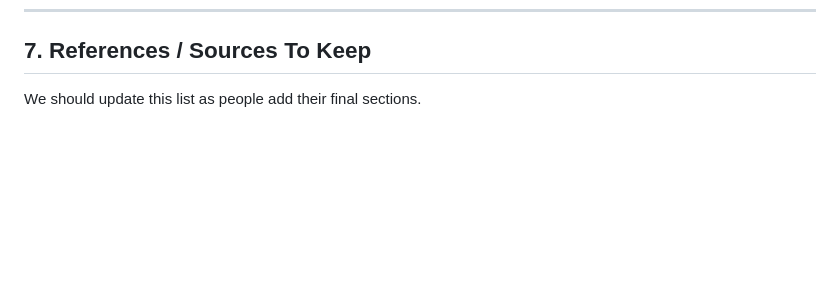
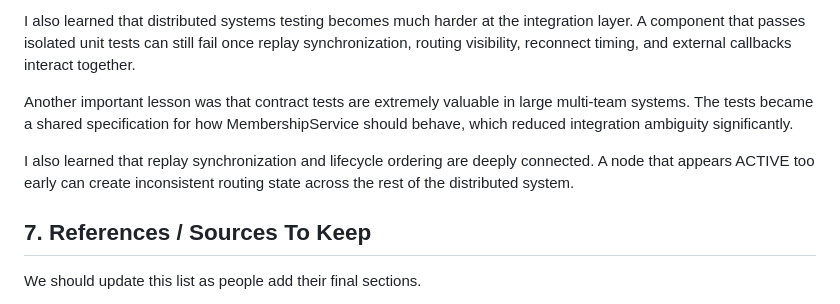
Before and after one commit to thatoneguy01/PeerChat, a Markdown page: docs/peer_discovery_final_report.md, the part around one of its changes. Rendered like a GitHub page; blank space fills up the shorter version.

```diff
--- a/docs/peer_discovery_final_report.md
+++ b/docs/peer_discovery_final_report.md
@@ -278,4 +325,9 @@ Another important realization was that architectural boundaries matter as much a
 
+I also learned that distributed systems testing becomes much harder at the integration layer. A component that passes isolated unit tests can still fail once replay synchronization, routing visibility, reconnect timing, and external callbacks interact together.
+
+Another important lesson was that contract tests are extremely valuable in large multi-team systems. The tests became a shared specification for how MembershipService should behave, which reduced integration ambiguity significantly.
+
+I also learned that replay synchronization and lifecycle ordering are deeply connected. A node that appears ACTIVE too early can create inconsistent routing state across the rest of the distributed system.
 ## 7. References / Sources To Keep
 
 We should update this list as people add their final sections.
```
Also changed, not shown: other parts of docs/peer_discovery_final_report.md (+102 -55 lines).
